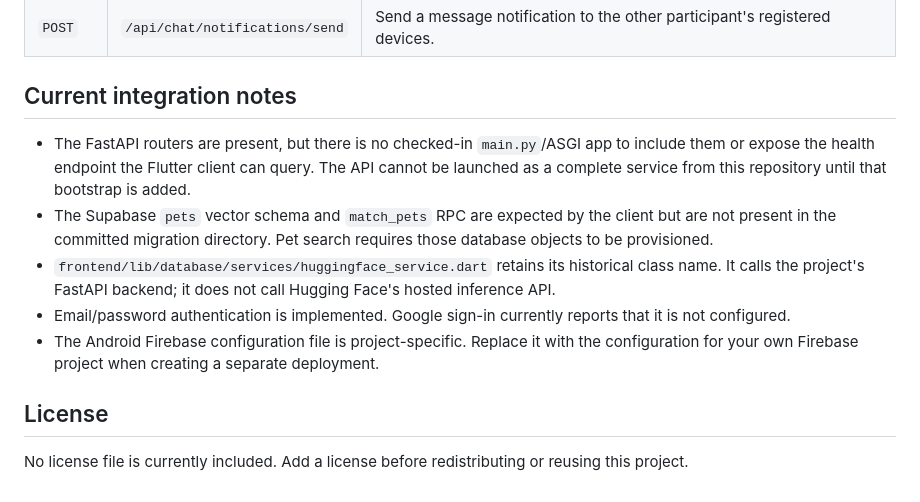
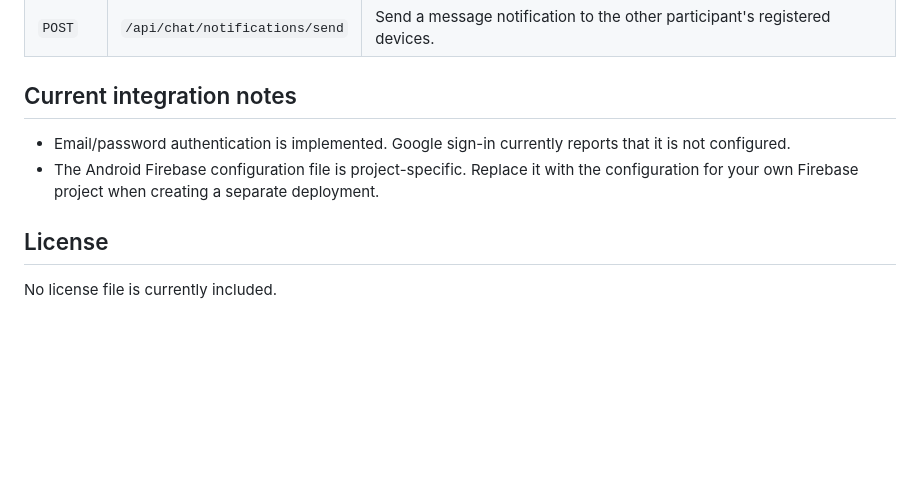
Before and after one commit to shamiulalam/ResQ, a Markdown page: README.md, the part around the change. GitHub-like rendering; blank space fills up the shorter version.

Commit message:
Update README with integration notes
Removed outdated notes about FastAPI and Supabase requirements.

```diff
--- a/README.md
+++ b/README.md
@@ -174,13 +174,9 @@ The Python router modules define these routes (all under the `/api` prefix):
 | `POST` | `/api/chat/notifications/send` | Send a message notification to the other participant's registered devices. |
 
 ## Current integration notes
-
-- The FastAPI routers are present, but there is no checked-in `main.py`/ASGI app to include them or expose the health endpoint the Flutter client can query. The API cannot be launched as a complete service from this repository until that bootstrap is added.
-- The Supabase `pets` vector schema and `match_pets` RPC are expected by the client but are not present in the committed migration directory. Pet search requires those database objects to be provisioned.
-- `frontend/lib/database/services/huggingface_service.dart` retains its historical class name. It calls the project's FastAPI backend; it does not call Hugging Face's hosted inference API.
 - Email/password authentication is implemented. Google sign-in currently reports that it is not configured.
 - The Android Firebase configuration file is project-specific. Replace it with the configuration for your own Firebase project when creating a separate deployment.
 
 ## License
 
-No license file is currently included. Add a license before redistributing or reusing this project.
+No license file is currently included.
```
